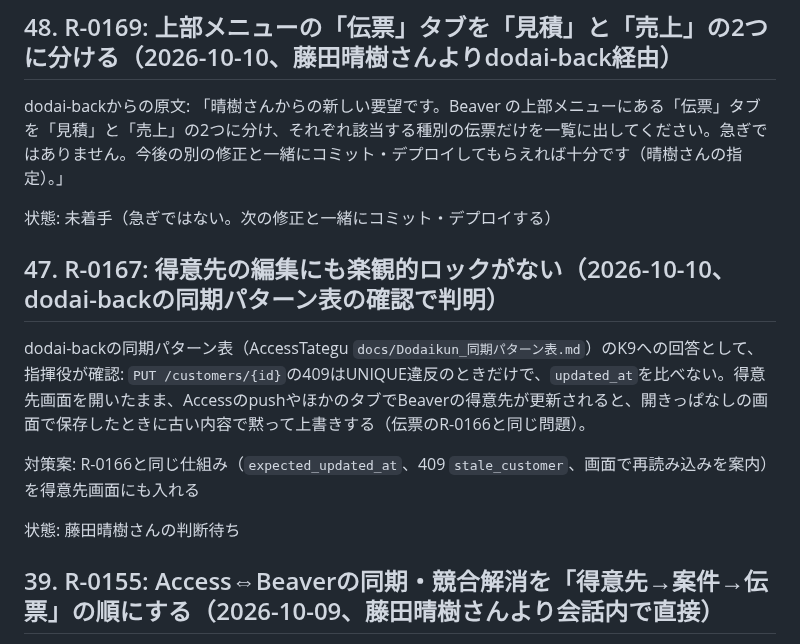
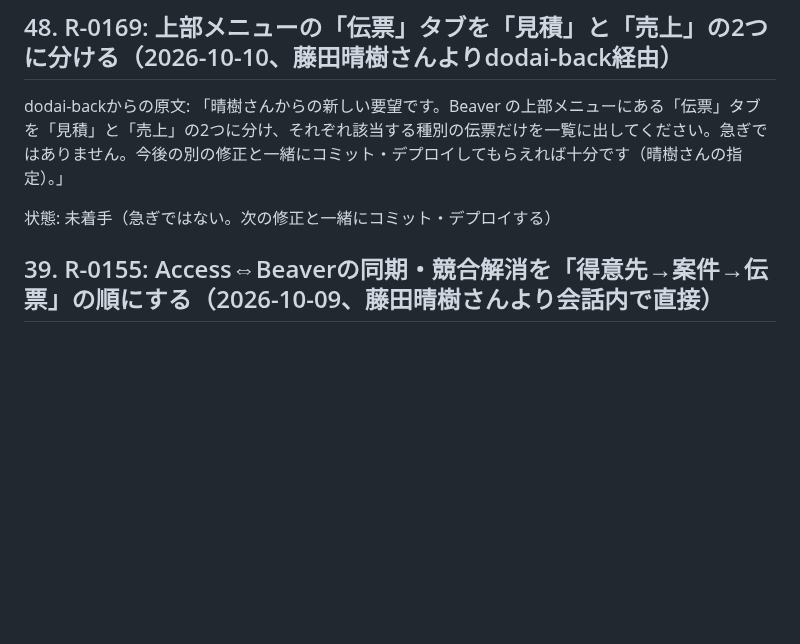
Before and after one commit to fujiruki/Beaver, a Markdown page: docs/requests.md, the part around the change. GitHub-like rendering; blank space fills up the shorter version.

```diff
--- a/docs/requests.md
+++ b/docs/requests.md
@@ -77,14 +77,6 @@ dodai-backの回答（2026-10-11、Accessのコードで確認、beta実機は
 dodai-backからの原文: 「晴樹さんからの新しい要望です。Beaver の上部メニューにある「伝票」タブを「見積」と「売上」の2つに分け、それぞれ該当する種別の伝票だけを一覧に出してください。急ぎではありません。今後の別の修正と一緒にコミット・デプロイしてもらえれば十分です（晴樹さんの指定）。」
 
 状態: 未着手（急ぎではない。次の修正と一緒にコミット・デプロイする）
-
-## 47. R-0167: 得意先の編集にも楽観的ロックがない（2026-10-10、dodai-backの同期パターン表の確認で判明）
-
-dodai-backの同期パターン表（AccessTategu `docs/Dodaikun_同期パターン表.md`）のK9への回答として、指揮役が確認: `PUT /customers/{id}`の409はUNIQUE違反のときだけで、`updated_at`を比べない。得意先画面を開いたまま、AccessのpushやほかのタブでBeaverの得意先が更新されると、開きっぱなしの画面で保存したときに古い内容で黙って上書きする（伝票のR-0166と同じ問題）。
-
-対策案: R-0166と同じ仕組み（`expected_updated_at`、409 `stale_customer`、画面で再読み込みを案内）を得意先画面にも入れる
-
-状態: 藤田晴樹さんの判断待ち
 
 ## 39. R-0155: Access⇔Beaverの同期・競合解消を「得意先→案件→伝票」の順にする（2026-10-09、藤田晴樹さんより会話内で直接）
 
```
Also changed, not shown: docs/requests_log.md (+1 -0 lines), docs/spec/R-0167_customer_optimistic_lock.md (added, +58 -0 lines).
